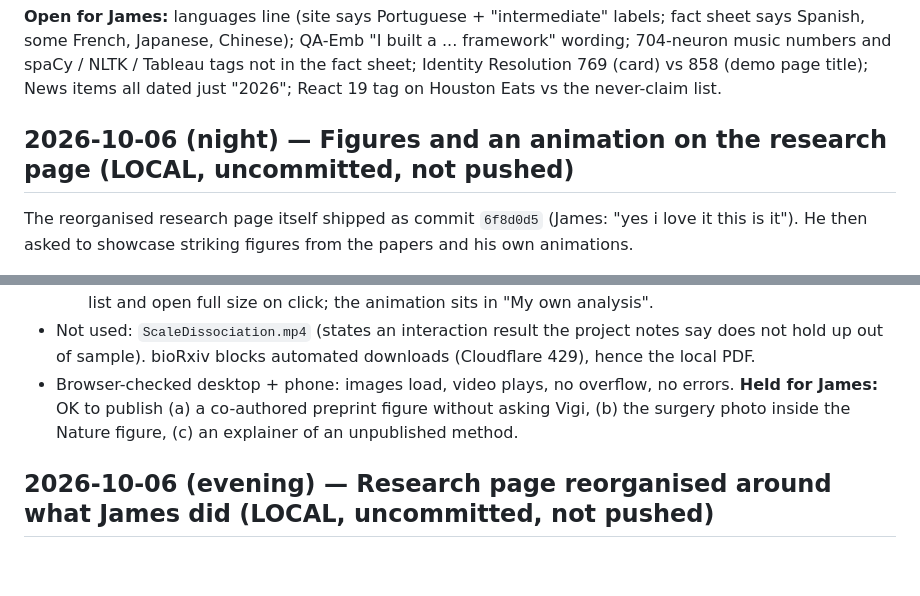
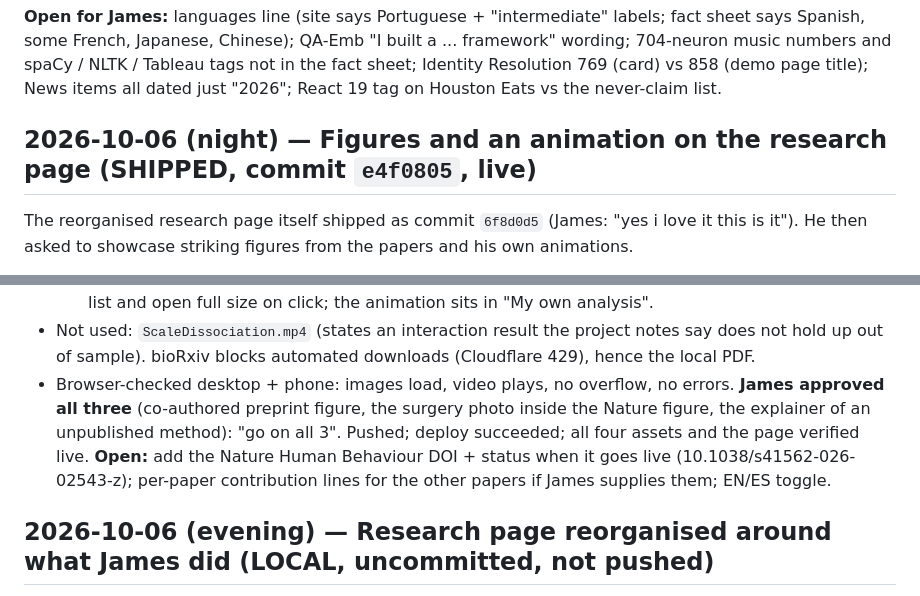
Before and after one commit to JamesBelanger/JamesBelanger.github.io, a Markdown page: Session_Log.md, 2 parts joined by grey strips. Drawn GitHub-style; blank space fills up the shorter version.

Commit message:
Session log: research figures shipped
Co-Authored-By: Claude Opus 5.5 (1M context) <noreply@anthropic.com>

```diff
--- a/Session_Log.md
+++ b/Session_Log.md
@@ -22,7 +22,7 @@ Japanese, Chinese); QA-Emb "I built a ... framework" wording; 704-neuron music n
 not in the fact sheet; Identity Resolution 769 (card) vs 858 (demo page title); News items all dated just "2026";
 React 19 tag on Houston Eats vs the never-claim list.
 
-## 2026-10-06 (night) — Figures and an animation on the research page (LOCAL, uncommitted, not pushed)
+## 2026-10-06 (night) — Figures and an animation on the research page (SHIPPED, commit `e4f0805`, live)
 The reorganised research page itself shipped as commit `6f8d0d5` (James: "yes i love it this is it"). He then
 asked to showcase striking figures from the papers and his own animations.
 - Reuse rights checked first (Crossref licence fields + bioRxiv API): Nature paper = open access, CC BY-NC-ND 4.0;
@@ -42,8 +42,11 @@ asked to showcase striking figures from the papers and his own animations.
 - Not used: `ScaleDissociation.mp4` (states an interaction result the project notes say does not hold up
   out of sample). bioRxiv blocks automated downloads (Cloudflare 429), hence the local PDF.
 - Browser-checked desktop + phone: images load, video plays, no overflow, no errors.
-**Held for James:** OK to publish (a) a co-authored preprint figure without asking Vigi, (b) the surgery photo
-inside the Nature figure, (c) an explainer of an unpublished method.
+**James approved all three** (co-authored preprint figure, the surgery photo inside the Nature figure, the
+explainer of an unpublished method): "go on all 3". Pushed; deploy succeeded; all four assets and the page
+verified live.
+**Open:** add the Nature Human Behaviour DOI + status when it goes live (10.1038/s41562-026-02543-z); per-paper
+contribution lines for the other papers if James supplies them; EN/ES toggle.
 
 ## 2026-10-06 (evening) — Research page reorganised around what James did (LOCAL, uncommitted, not pushed)
 James: the page was "disorganized", "to a normal researcher this sniffs very off", and should show industry
```
